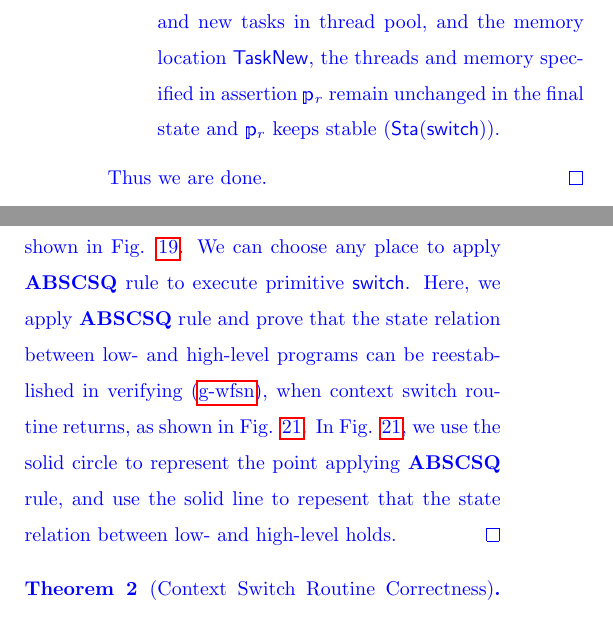
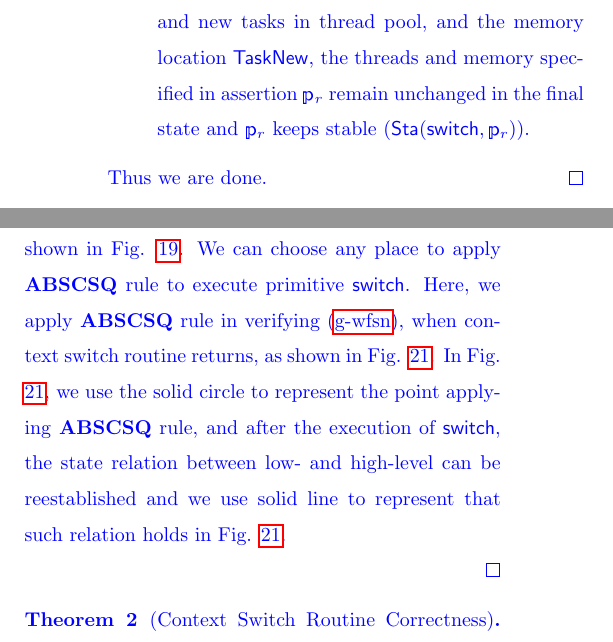
Before and after one commit to jpzha/SPARCv8-paper, a LaTeX document (paper.tex, which reads ctxswitch3.tex): two parts of the columns of page 28 of 46, joined at a grey line, cut so that both start at the same text. Compiled offline with pdfLaTeX; a LaTeX package or settings file that is missing is left out.

Commit message:
fix the proof sketch of context switch routine

```diff
--- a/ctxswitch3.tex
+++ b/ctxswitch3.tex
@@ -322,7 +322,7 @@ Lemma~\ref{lemma:ctxswitch-wdspec}.
         the threads and memory specified in assertion
         $\relastP_r$ remain unchanged
         in the final state and $\relastP_r$ keeps
-        stable ($\Sta(\primsw)$).
+        stable ($\Sta(\primsw, \relastP_r)$).
     \end{itemize}
     Thus we are done.
 \end{proof}
@@ -404,16 +404,26 @@ Lemma~\ref{lemma:ctxswitch-wfcdhp}.
     We can choose any place to apply
     \myrule{ABSCSQ} rule to execute primitive $\primsw$.
     Here, we apply \myrule{ABSCSQ} rule
-    and prove that the state
-    relation between low- and high-level programs
-    can be reestablished in verifying
-    (\ref{ctxswitch-wfsn}), when context switch routine
-    returns, as shown in \Fig{\ref{fig:refinement reasoning}}.
+    in verifying (\ref{ctxswitch-wfsn}),
+    when context switch routine returns,
+    as shown in \Fig{\ref{fig:refinement reasoning}}.
     In \Fig{\ref{fig:refinement reasoning}}, we use the
     solid circle to represent the point applying \myrule{ABSCSQ} rule,
-    and use the solid line to repesent that
-    the state relation
-    between low- and high-level holds.
+    and after the execution of $\primsw$, the
+    state relation between low- and high-level can
+    be reestablished and we use solid line to represent
+    that such relation holds in \Fig{\ref{fig:refinement reasoning}}.
+
+    % and prove that the state
+    % relation between low- and high-level programs
+    % can be reestablished in verifying
+    % (\ref{ctxswitch-wfsn}), when context switch routine
+    % returns, as shown in \Fig{\ref{fig:refinement reasoning}}.
+    % In \Fig{\ref{fig:refinement reasoning}}, we use the
+    % solid circle to represent the point applying \myrule{ABSCSQ} rule,
+    % and use the solid line to repesent that
+    % the state relation
+    % between low- and high-level holds.
 \end{proof}
 
 \begin{theorem}[Context Switch Routine Correctness]
```
Also changed, not shown: ctxswitch3.tex (8 more changed lines).
